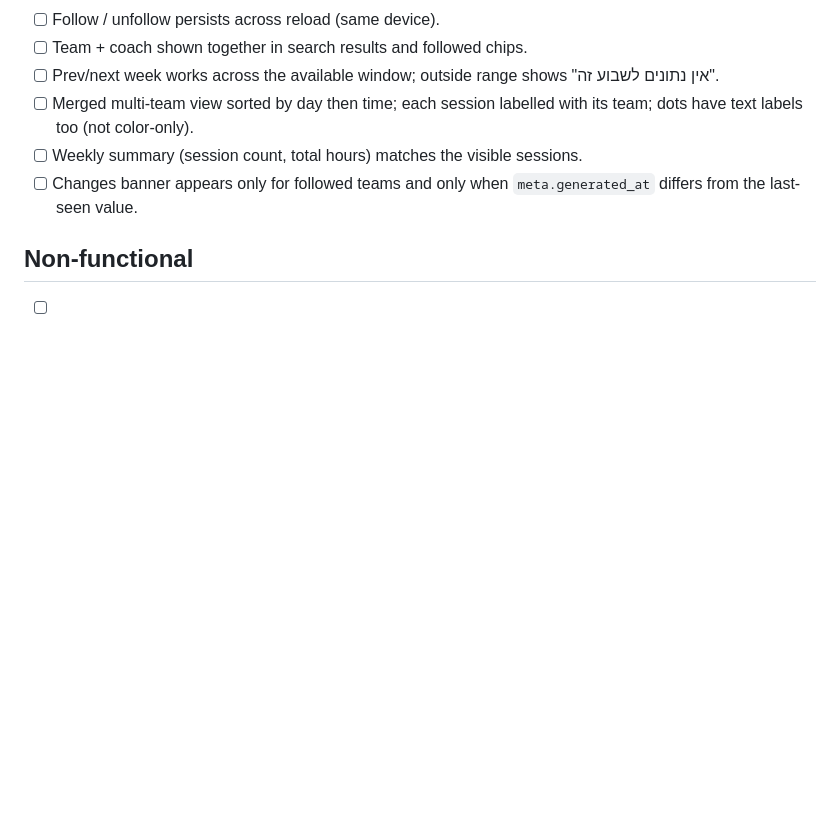
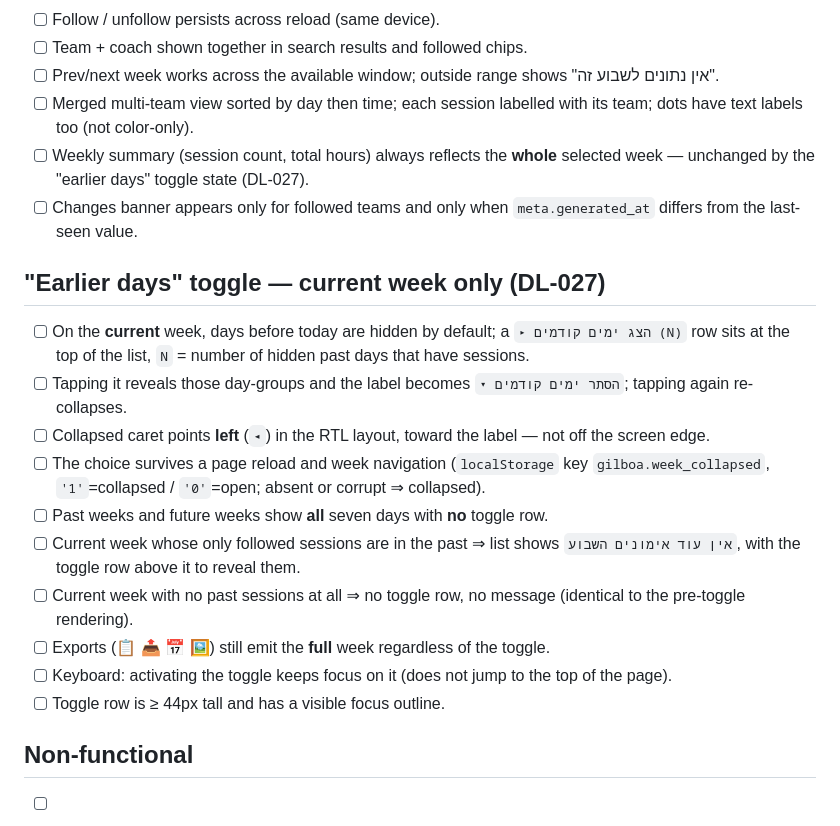
Before and after one commit to Rankad/team-schedule, a Markdown page: docs/qa-checklist.md, the part around the change. GitHub-like rendering; blank space fills up the shorter version.

Commit message:
docs(qa): checklist items for the earlier-days toggle (DL-027)
Co-Authored-By: Claude Sonnet 5 <noreply@anthropic.com>

```diff
--- a/docs/qa-checklist.md
+++ b/docs/qa-checklist.md
@@ -57,9 +57,31 @@ Run before calling any phase "done". Record failures in
       "אין נתונים לשבוע זה".
 - [ ] Merged multi-team view sorted by day then time; each session labelled with
       its team; dots have text labels too (not color-only).
-- [ ] Weekly summary (session count, total hours) matches the visible sessions.
+- [ ] Weekly summary (session count, total hours) always reflects the **whole**
+      selected week — unchanged by the "earlier days" toggle state (DL-027).
 - [ ] Changes banner appears only for followed teams and only when
       `meta.generated_at` differs from the last-seen value.
+
+## "Earlier days" toggle — current week only (DL-027)
+- [ ] On the **current** week, days before today are hidden by default; a
+      `▸ הצג ימים קודמים (N)` row sits at the top of the list, `N` = number of
+      hidden past days that have sessions.
+- [ ] Tapping it reveals those day-groups and the label becomes
+      `▾ הסתר ימים קודמים`; tapping again re-collapses.
+- [ ] Collapsed caret points **left** (`◂`) in the RTL layout, toward the label —
+      not off the screen edge.
+- [ ] The choice survives a page reload and week navigation
+      (`localStorage` key `gilboa.week_collapsed`, `'1'`=collapsed / `'0'`=open;
+      absent or corrupt ⇒ collapsed).
+- [ ] Past weeks and future weeks show **all** seven days with **no** toggle row.
+- [ ] Current week whose only followed sessions are in the past ⇒ list shows
+      `אין עוד אימונים השבוע`, with the toggle row above it to reveal them.
+- [ ] Current week with no past sessions at all ⇒ no toggle row, no message
+      (identical to the pre-toggle rendering).
+- [ ] Exports (📋 📤 📅 🖼️) still emit the **full** week regardless of the toggle.
+- [ ] Keyboard: activating the toggle keeps focus on it (does not jump to the top
+      of the page).
+- [ ] Toggle row is ≥ 44px tall and has a visible focus outline.
 
 ## Non-functional
 - [ ] A full run over a ~430-event window completes in a few seconds.
```
